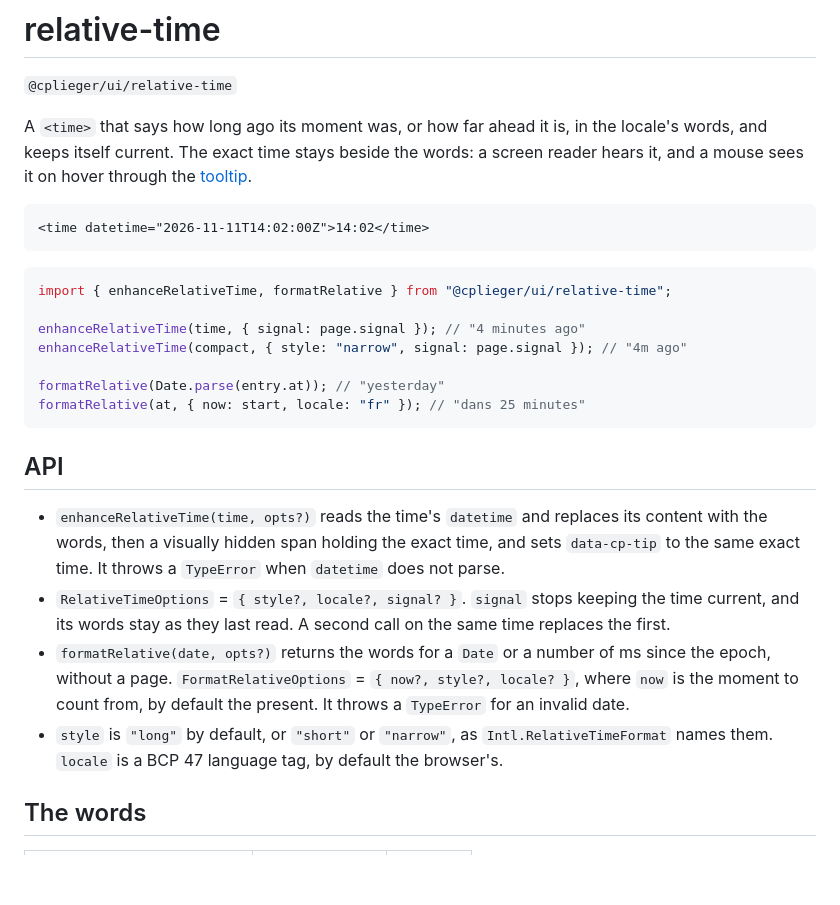
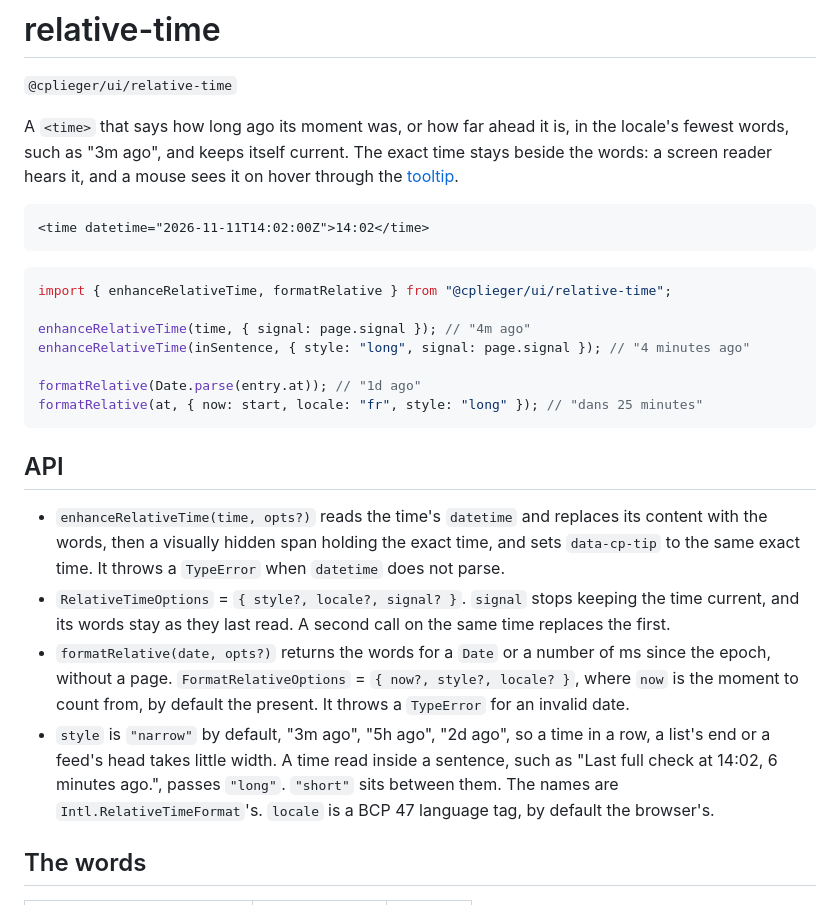
Before and after one commit to cplieger/ui, a Markdown page: docs/data/relative-time.md, the part around the change. Rendered like a GitHub page; blank space fills up the shorter version.

````diff
--- a/docs/data/relative-time.md
+++ b/docs/data/relative-time.md
@@ -2,7 +2,7 @@
 
 `@cplieger/ui/relative-time`
 
-A `<time>` that says how long ago its moment was, or how far ahead it is, in the locale's words, and keeps itself current. The exact time stays beside the words: a screen reader hears it, and a mouse sees it on hover through the [tooltip](../overlays/tooltip.md).
+A `<time>` that says how long ago its moment was, or how far ahead it is, in the locale's fewest words, such as "3m ago", and keeps itself current. The exact time stays beside the words: a screen reader hears it, and a mouse sees it on hover through the [tooltip](../overlays/tooltip.md).
 
 ```html
 <time datetime="2026-11-11T14:02:00Z">14:02</time>
@@ -11,11 +11,11 @@ A `<time>` that says how long ago its moment was, or how far ahead it is, in the
 ```ts
 import { enhanceRelativeTime, formatRelative } from "@cplieger/ui/relative-time";
 
-enhanceRelativeTime(time, { signal: page.signal }); // "4 minutes ago"
-enhanceRelativeTime(compact, { style: "narrow", signal: page.signal }); // "4m ago"
+enhanceRelativeTime(time, { signal: page.signal }); // "4m ago"
+enhanceRelativeTime(inSentence, { style: "long", signal: page.signal }); // "4 minutes ago"
 
-formatRelative(Date.parse(entry.at)); // "yesterday"
-formatRelative(at, { now: start, locale: "fr" }); // "dans 25 minutes"
+formatRelative(Date.parse(entry.at)); // "1d ago"
+formatRelative(at, { now: start, locale: "fr", style: "long" }); // "dans 25 minutes"
 ```
 
 ## API
@@ -23,7 +23,7 @@ formatRelative(at, { now: start, locale: "fr" }); // "dans 25 minutes"
 - `enhanceRelativeTime(time, opts?)` reads the time's `datetime` and replaces its content with the words, then a visually hidden span holding the exact time, and sets `data-cp-tip` to the same exact time. It throws a `TypeError` when `datetime` does not parse.
 - `RelativeTimeOptions` = `{ style?, locale?, signal? }`. `signal` stops keeping the time current, and its words stay as they last read. A second call on the same time replaces the first.
 - `formatRelative(date, opts?)` returns the words for a `Date` or a number of ms since the epoch, without a page. `FormatRelativeOptions` = `{ now?, style?, locale? }`, where `now` is the moment to count from, by default the present. It throws a `TypeError` for an invalid date.
-- `style` is `"long"` by default, or `"short"` or `"narrow"`, as `Intl.RelativeTimeFormat` names them. `locale` is a BCP 47 language tag, by default the browser's.
+- `style` is `"narrow"` by default, "3m ago", "5h ago", "2d ago", so a time in a row, a list's end or a feed's head takes little width. A time read inside a sentence, such as "Last full check at 14:02, 6 minutes ago.", passes `"long"`. `"short"` sits between them. The names are `Intl.RelativeTimeFormat`'s. `locale` is a BCP 47 language tag, by default the browser's.
 
 ## The words
 
````
Also changed, not shown: docs/data/feed.md (+1 -1 lines), docs/images/system-parts-dark.png, docs/images/system-parts-light.png, docs/images/system-security-dark.png, 11 other files.
